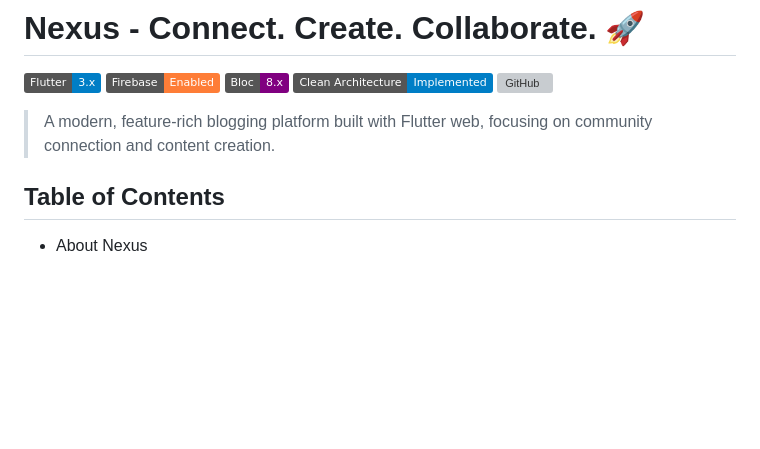
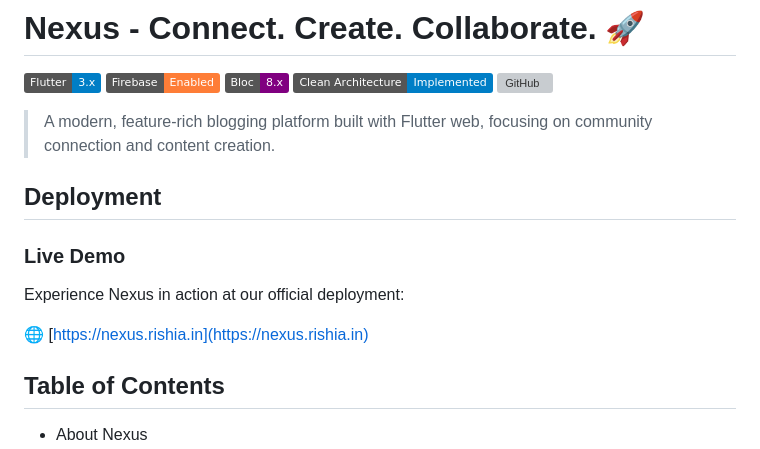
Before and after one commit to RishiAhuja/macrox, a Markdown page: README.md, the part around the change printed below. Rendered like a GitHub page; badges without logos; blank space fills up the shorter version; grey boxes are pictures that could not be loaded.

```diff
--- a/README.md
+++ b/README.md
@@ -7,6 +7,15 @@
 [![GitHub](https://img.shields.io/github/stars/RishiAhuja/nexus?style=social)](https://github.com/RishiAhuja/nexus)
 
 > A modern, feature-rich blogging platform built with Flutter web, focusing on community connection and content creation.
+
+## Deployment
+
+### Live Demo
+
+Experience Nexus in action at our official deployment:
+
+🌐 [https://nexus.rishia.in](https://nexus.rishia.in)
+
 
 ## Table of Contents
 
```
Also changed, not shown: other parts of README.md (+12 -0 lines).
